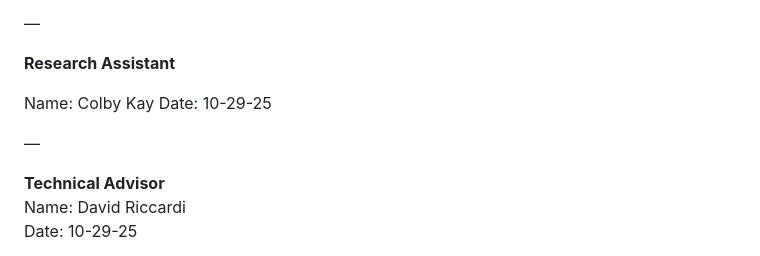
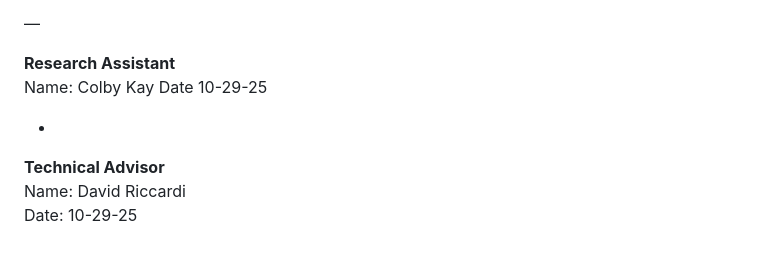
Before and after one commit to Infn8Loop/pprgs-ai-framework, a Markdown page: planning/Experiment Roadmap.md, the part around the change. Drawn GitHub-style.

Commit message:
updated roadmap
Updated roadmap

```diff
--- a/planning/Experiment Roadmap.md
+++ b/planning/Experiment Roadmap.md
@@ -329,11 +329,10 @@ Date: 10-29-25
 —
 
 **Research Assistant**
+Name: Colby Kay
+Date 10-29-25
 
-Name: Colby Kay
-Date: 10-29-25
-
-—
+-
 
 **Technical Advisor**
 Name: David Riccardi
```
